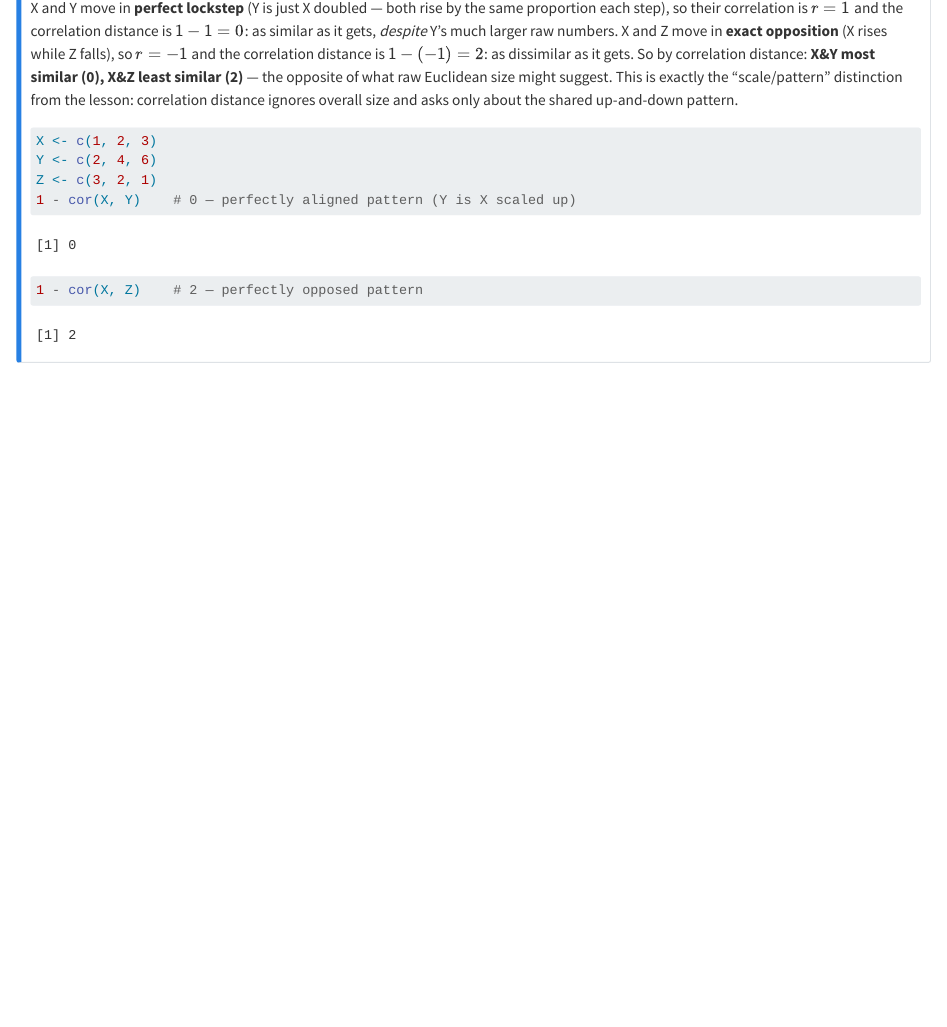
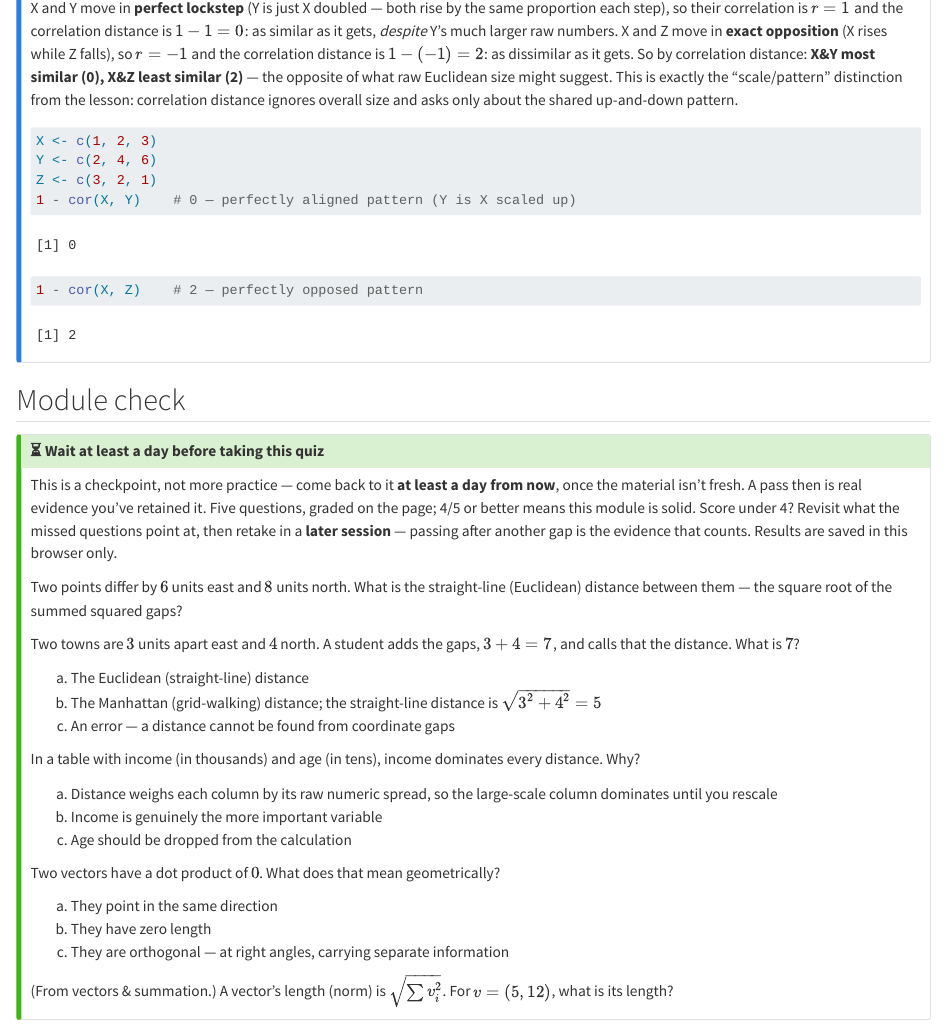
Before and after one commit to radlinsky/professor-claude, a Quarto document (foundations/distance-similarity-and-geometry/practice.qmd): the page in a window 1100 px wide, from 4210 px down. Rendered offline with R 4.5, knitr and Pandoc in place of Quarto, with nearby package versions; drawn as R Markdown's standard HTML page in place of the format the file asks for; common packages that the code uses without loading them are loaded.

Commit message:
Module check: foundations distance-similarity-and-geometry
Co-Authored-By: Claude Opus 4.8 <noreply@anthropic.com>

````diff
--- a/foundations/distance-similarity-and-geometry/practice.qmd
+++ b/foundations/distance-similarity-and-geometry/practice.qmd
@@ -223,3 +223,56 @@ Z <- c(3, 2, 1)
 1 - cor(X, Z)    # 2 — perfectly opposed pattern
 ```
 :::
+
+## Module check
+
+:::: {.callout-tip collapse="true" title="⏳ Wait at least a day before taking this quiz"}
+
+This is a checkpoint, not more practice — come back to it **at least a day from now**,
+once the material isn't fresh. A pass then is real evidence you've retained it. Five
+questions, graded on the page; 4/5 or better means this module is solid. Score under
+4? Revisit what the missed questions point at, then retake in a **later session** —
+passing after another gap is the evidence that counts. Results are saved in this
+browser only.
+
+::: {.module-check module="foundations/distance-similarity-and-geometry" pass="4"}
+
+::: {.quiz-q qid="dsg-euclidean" qtype="numeric" answer="10" tolerance="0"}
+Two points differ by $6$ units east and $8$ units north. What is the straight-line
+(Euclidean) distance between them — the square root of the summed squared gaps?
+:::
+
+::: {.quiz-q qid="dsg-manhattan-vs-euclidean" qtype="mc" answer="b"}
+Two towns are $3$ units apart east and $4$ north. A student adds the gaps, $3 + 4 = 7$,
+and calls that the distance. What is $7$?
+
+a) The Euclidean (straight-line) distance
+b) The Manhattan (grid-walking) distance; the straight-line distance is $\sqrt{3^2 + 4^2} = 5$
+c) An error — a distance cannot be found from coordinate gaps
+:::
+
+::: {.quiz-q qid="dsg-scaling-dominates" qtype="mc" answer="a"}
+In a table with income (in thousands) and age (in tens), income dominates every
+distance. Why?
+
+a) Distance weighs each column by its raw numeric spread, so the large-scale column dominates until you rescale
+b) Income is genuinely the more important variable
+c) Age should be dropped from the calculation
+:::
+
+::: {.quiz-q qid="dsg-zero-dot-orthogonal" qtype="mc" answer="c"}
+Two vectors have a dot product of $0$. What does that mean geometrically?
+
+a) They point in the same direction
+b) They have zero length
+c) They are orthogonal — at right angles, carrying separate information
+:::
+
+::: {.quiz-q qid="dsg-vector-norm" qtype="numeric" answer="13" tolerance="0"}
+(From vectors & summation.) A vector's length (norm) is $\sqrt{\sum v_i^2}$. For
+$v = (5, 12)$, what is its length?
+:::
+
+:::
+
+::::
````
